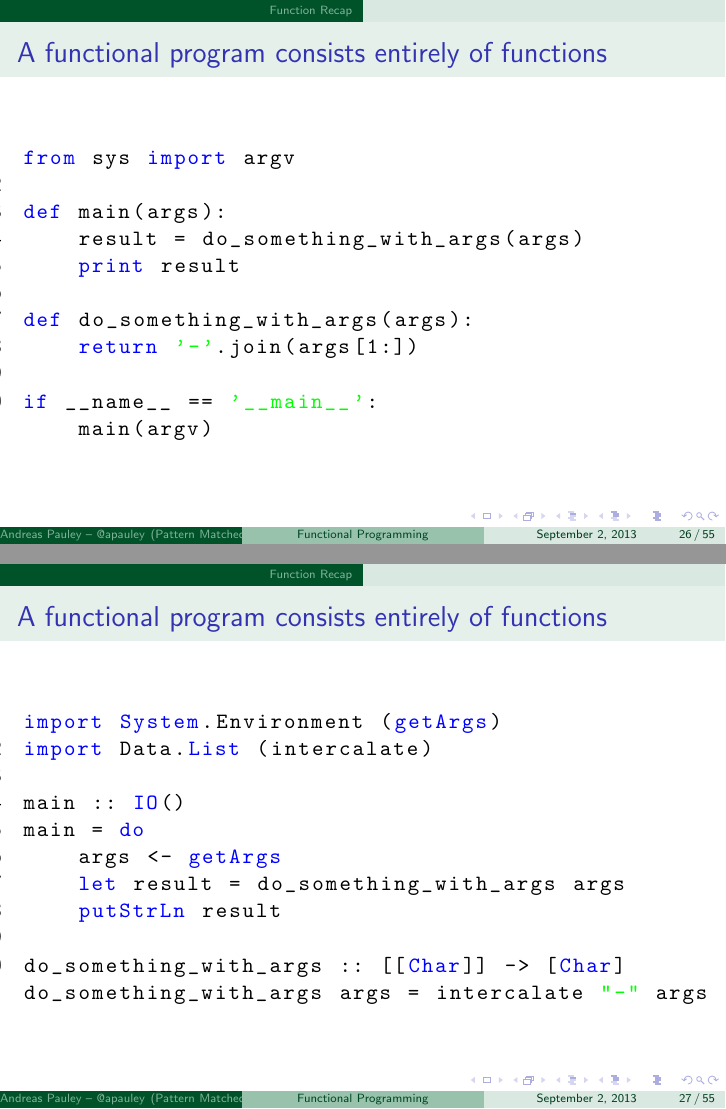
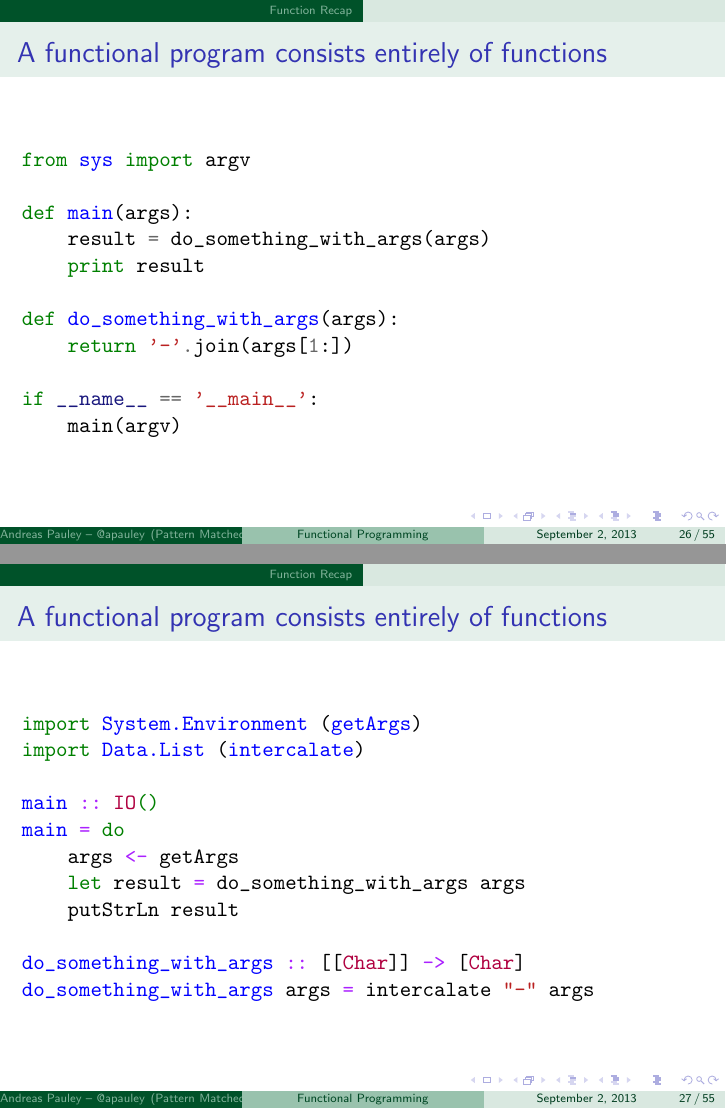
Before and after one commit to apauley/fp_presentation, LaTeX slides (fp_intro.tex): pages 43 and 44 of 88, joined at a grey line. Compiled offline with pdfLaTeX.

Commit message:
Start using minted for syntax highlighting

```diff
--- a/fp_intro.tex
+++ b/fp_intro.tex
@@ -12,6 +12,7 @@
 \usepackage[utf8]{inputenc}
 \usepackage{graphicx}
 \usepackage{listings}
+\usepackage{minted}
 
 \usepackage{hyperref}
 
@@ -233,13 +234,13 @@ When we evaluate the function:
 
 \begin{frame}{A functional program consists entirely of functions}
 
-  \lstinputlisting[language=Python, firstline=3]{code/justfunctions.py}
+  \inputminted[firstline=3]{python}{code/justfunctions.py}
 
 \end{frame}
 
 \begin{frame}{A functional program consists entirely of functions}
 
-  \lstinputlisting[language=Haskell]{code/justfunctions.hs}
+  \inputminted{haskell}{code/justfunctions.hs}
 
 \end{frame}
 
```
Also changed, not shown: README.md, 1 other file.
